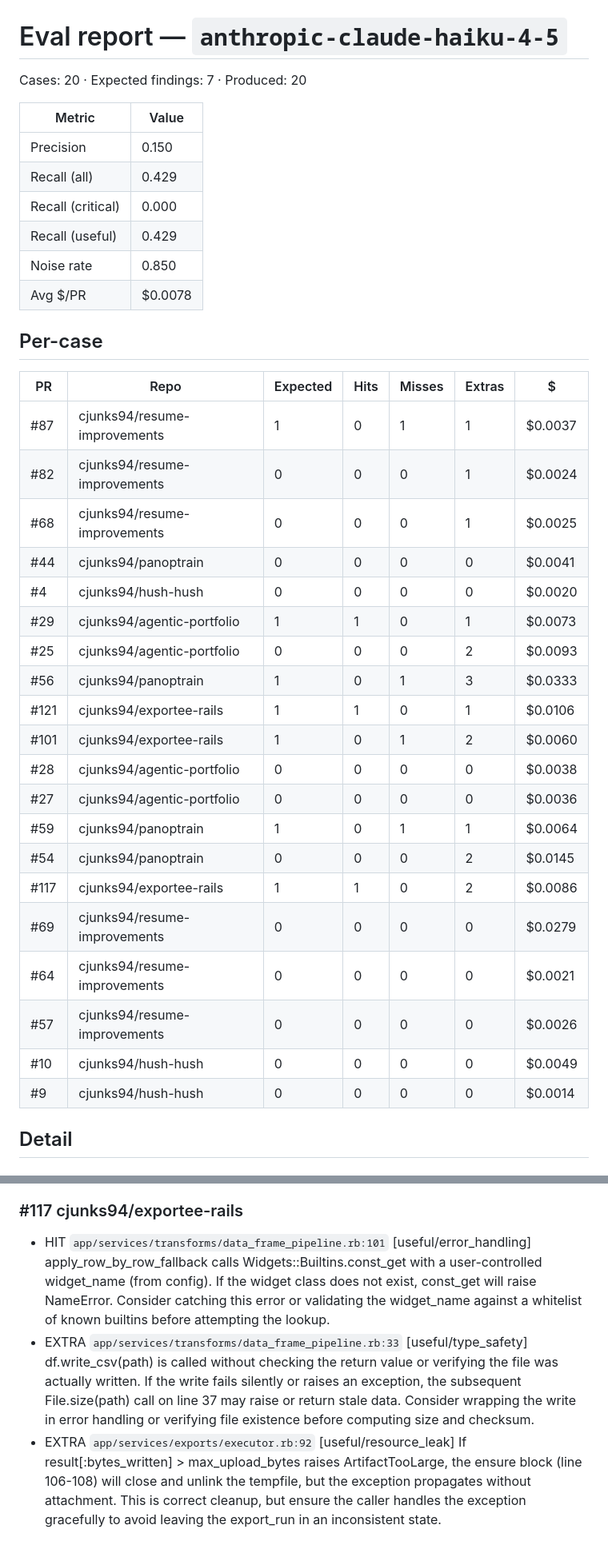
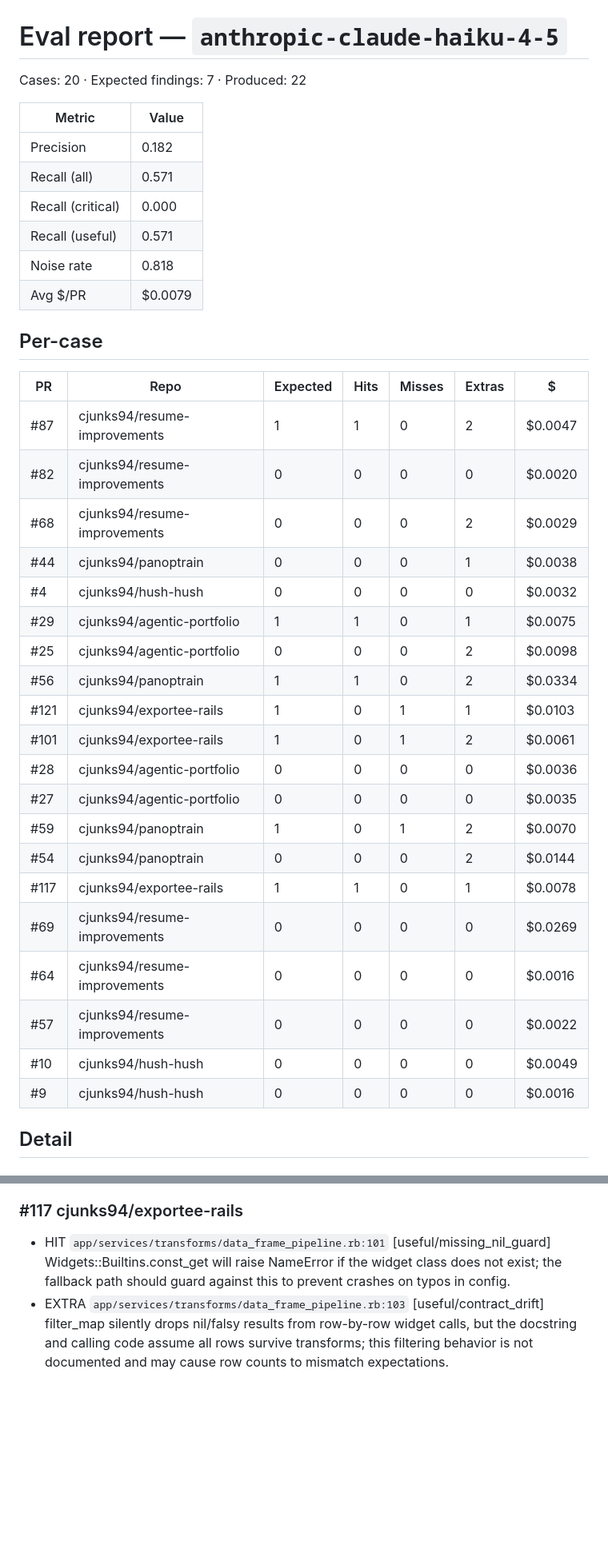
Before and after one commit to cjunks94/nitpick, a Markdown page: eval/REPORT.md, 2 parts joined by grey strips. Shown at 80% size. Rendered like a GitHub page; blank space fills up the shorter version.

```diff
--- a/eval/REPORT.md
+++ b/eval/REPORT.md
@@ -1,39 +1,39 @@
 # Eval report — `anthropic-claude-haiku-4-5`
 
-Cases: 20  ·  Expected findings: 7  ·  Produced: 20
+Cases: 20  ·  Expected findings: 7  ·  Produced: 22
 
 | Metric | Value |
 |---|---|
-| Precision | 0.150 |
-| Recall (all) | 0.429 |
+| Precision | 0.182 |
+| Recall (all) | 0.571 |
 | Recall (critical) | 0.000 |
-| Recall (useful) | 0.429 |
-| Noise rate | 0.850 |
-| Avg $/PR | $0.0078 |
+| Recall (useful) | 0.571 |
+| Noise rate | 0.818 |
+| Avg $/PR | $0.0079 |
 
 ## Per-case
 | PR | Repo | Expected | Hits | Misses | Extras | $ |
 |---|---|---|---|---|---|---|
-| #87 | cjunks94/resume-improvements | 1 | 0 | 1 | 1 | $0.0037 |
-| #82 | cjunks94/resume-improvements | 0 | 0 | 0 | 1 | $0.0024 |
-| #68 | cjunks94/resume-improvements | 0 | 0 | 0 | 1 | $0.0025 |
-| #44 | cjunks94/panoptrain | 0 | 0 | 0 | 0 | $0.0041 |
-| #4 | cjunks94/hush-hush | 0 | 0 | 0 | 0 | $0.0020 |
-| #29 | cjunks94/agentic-portfolio | 1 | 1 | 0 | 1 | $0.0073 |
-| #25 | cjunks94/agentic-portfolio | 0 | 0 | 0 | 2 | $0.0093 |
-| #56 | cjunks94/panoptrain | 1 | 0 | 1 | 3 | $0.0333 |
-| #121 | cjunks94/exportee-rails | 1 | 1 | 0 | 1 | $0.0106 |
-| #101 | cjunks94/exportee-rails | 1 | 0 | 1 | 2 | $0.0060 |
-| #28 | cjunks94/agentic-portfolio | 0 | 0 | 0 | 0 | $0.0038 |
-| #27 | cjunks94/agentic-portfolio | 0 | 0 | 0 | 0 | $0.0036 |
-| #59 | cjunks94/panoptrain | 1 | 0 | 1 | 1 | $0.0064 |
-| #54 | cjunks94/panoptrain | 0 | 0 | 0 | 2 | $0.0145 |
-| #117 | cjunks94/exportee-rails | 1 | 1 | 0 | 2 | $0.0086 |
-| #69 | cjunks94/resume-improvements | 0 | 0 | 0 | 0 | $0.0279 |
-| #64 | cjunks94/resume-improvements | 0 | 0 | 0 | 0 | $0.0021 |
-| #57 | cjunks94/resume-improvements | 0 | 0 | 0 | 0 | $0.0026 |
+| #87 | cjunks94/resume-improvements | 1 | 1 | 0 | 2 | $0.0047 |
+| #82 | cjunks94/resume-improvements | 0 | 0 | 0 | 0 | $0.0020 |
+| #68 | cjunks94/resume-improvements | 0 | 0 | 0 | 2 | $0.0029 |
+| #44 | cjunks94/panoptrain | 0 | 0 | 0 | 1 | $0.0038 |
+| #4 | cjunks94/hush-hush | 0 | 0 | 0 | 0 | $0.0032 |
+| #29 | cjunks94/agentic-portfolio | 1 | 1 | 0 | 1 | $0.0075 |
+| #25 | cjunks94/agentic-portfolio | 0 | 0 | 0 | 2 | $0.0098 |
+| #56 | cjunks94/panoptrain | 1 | 1 | 0 | 2 | $0.0334 |
+| #121 | cjunks94/exportee-rails | 1 | 0 | 1 | 1 | $0.0103 |
+| #101 | cjunks94/exportee-rails | 1 | 0 | 1 | 2 | $0.0061 |
+| #28 | cjunks94/agentic-portfolio | 0 | 0 | 0 | 0 | $0.0036 |
+| #27 | cjunks94/agentic-portfolio | 0 | 0 | 0 | 0 | $0.0035 |
+| #59 | cjunks94/panoptrain | 1 | 0 | 1 | 2 | $0.0070 |
+| #54 | cjunks94/panoptrain | 0 | 0 | 0 | 2 | $0.0144 |
+| #117 | cjunks94/exportee-rails | 1 | 1 | 0 | 1 | $0.0078 |
+| #69 | cjunks94/resume-improvements | 0 | 0 | 0 | 0 | $0.0269 |
+| #64 | cjunks94/resume-improvements | 0 | 0 | 0 | 0 | $0.0016 |
+| #57 | cjunks94/resume-improvements | 0 | 0 | 0 | 0 | $0.0022 |
 | #10 | cjunks94/hush-hush | 0 | 0 | 0 | 0 | $0.0049 |
-| #9 | cjunks94/hush-hush | 0 | 0 | 0 | 0 | $0.0014 |
+| #9 | cjunks94/hush-hush | 0 | 0 | 0 | 0 | $0.0016 |
 
 ## Detail
 
@@ -80,5 +82,4 @@ Cases: 20  ·  Expected findings: 7  ·  Produced: 20
 
 ### #117 cjunks94/exportee-rails
-- HIT `app/services/transforms/data_frame_pipeline.rb:101` [useful/error_handling] apply_row_by_row_fallback calls Widgets::Builtins.const_get with a user-controlled widget_name (from config). If the widget class does not exist, const_get will raise NameError. Consider catching this error or validating the widget_name against a whitelist of known builtins before attempting the lookup.
-- EXTRA `app/services/transforms/data_frame_pipeline.rb:33` [useful/type_safety] df.write_csv(path) is called without checking the return value or verifying the file was actually written. If the write fails silently or raises an exception, the subsequent File.size(path) call on line 37 may raise or return stale data. Consider wrapping the write in error handling or verifying file existence before computing size and checksum.
-- EXTRA `app/services/exports/executor.rb:92` [useful/resource_leak] If result[:bytes_written] > max_upload_bytes raises ArtifactTooLarge, the ensure block (line 106-108) will close and unlink the tempfile, but the exception propagates without attachment. This is correct cleanup, but ensure the caller handles the exception gracefully to avoid leaving the export_run in an inconsistent state.
+- HIT `app/services/transforms/data_frame_pipeline.rb:101` [useful/missing_nil_guard] Widgets::Builtins.const_get will raise NameError if the widget class does not exist; the fallback path should guard against this to prevent crashes on typos in config.
+- EXTRA `app/services/transforms/data_frame_pipeline.rb:103` [useful/contract_drift] filter_map silently drops nil/falsy results from row-by-row widget calls, but the docstring and calling code assume all rows survive transforms; this filtering behavior is not documented and may cause row counts to mismatch expectations.
```
Also changed, not shown: other parts of eval/REPORT.md (+23 -21 lines).
